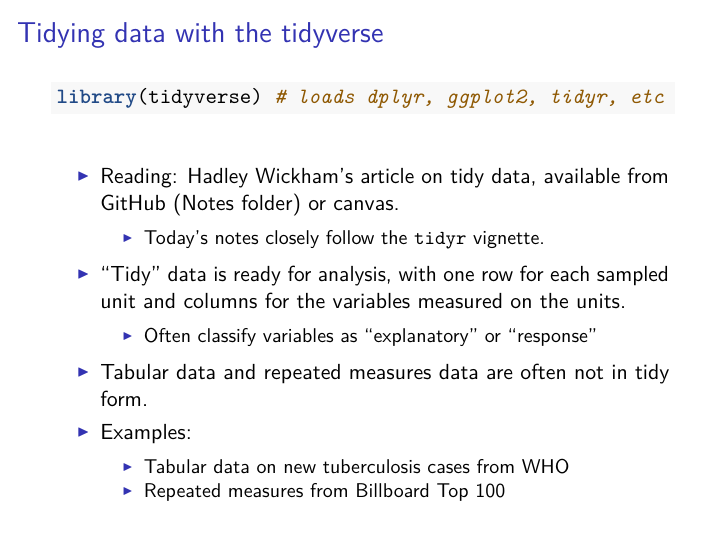
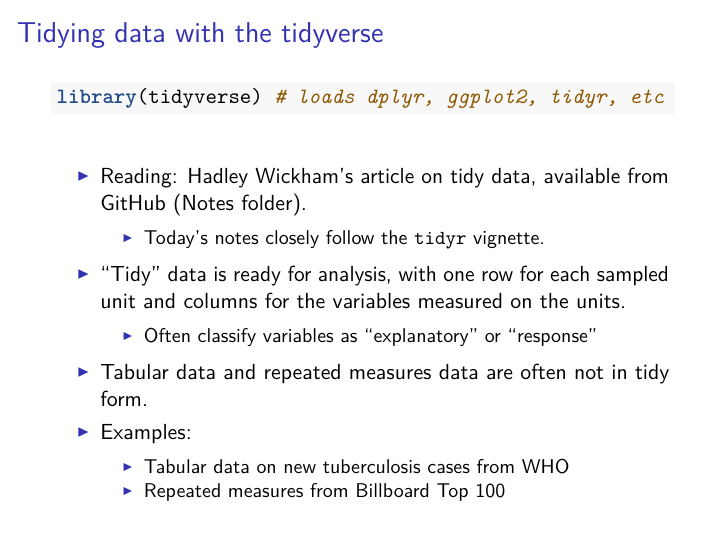
Before and after one commit to SFUStatgen/SFUStat341, an R Markdown document (Notes/lec07.Rmd): page 4 of 41. The pictures show the output file Notes/lec07.pdf that the author committed with the source.

Commit message:
fix locn of Wickham article

```diff
--- a/Notes/lec07.Rmd
+++ b/Notes/lec07.Rmd
@@ -23,7 +23,7 @@ library(tidyverse) # loads dplyr, ggplot2, tidyr, etc
 
 
 - Reading: Hadley Wickham's article on tidy data, available
-from GitHub (Notes folder) or canvas.
+from GitHub (Notes folder).
     - Today's notes closely follow the `tidyr` vignette.
 
 - "Tidy" data is ready for analysis, with one row for
```
Also changed, not shown: Notes/lec07.pdf.
